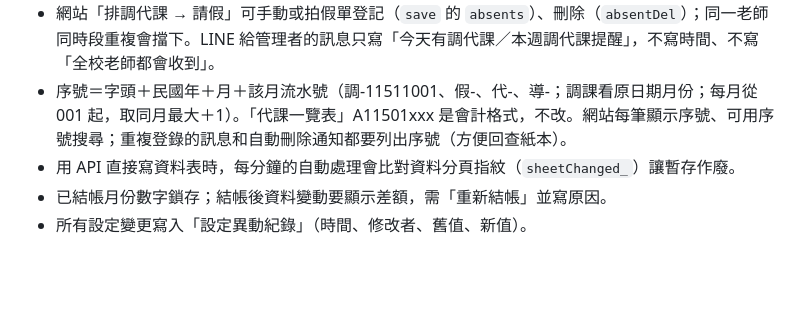
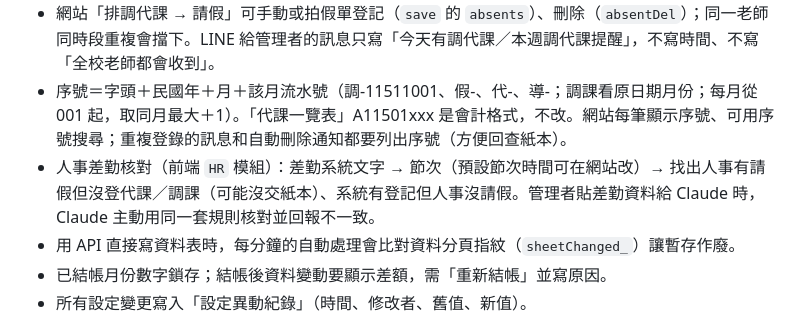
Before and after one commit to imacipadtw-lang/teachers, a Markdown page: CLAUDE.md, the part around the change. GitHub-like rendering; blank space fills up the shorter version.

Commit message:
CLAUDE.md：人事差勤核對
Co-Authored-By: Claude Fable 5.1 <noreply@anthropic.com>
Claude-Session: https://claude.ai/code/session_01DikehUjZNL3PWbKn92W9xa

```diff
--- a/CLAUDE.md
+++ b/CLAUDE.md
@@ -60,6 +60,7 @@
 - 「請假登記」分頁＝假單（全天／上午／下午／節次）。本身沒有金額；請假時段的課沒安排會列在資料檢查；合理員額教師請假未代的節不計鐘點費。
 - 網站「排調代課 → 請假」可手動或拍假單登記（`save` 的 `absents`）、刪除（`absentDel`）；同一老師同時段重複會擋下。LINE 給管理者的訊息只寫「今天有調代課／本週調代課提醒」，不寫時間、不寫「全校老師都會收到」。
 - 序號＝字頭＋民國年＋月＋該月流水號（調-11511001、假-、代-、導-；調課看原日期月份；每月從 001 起，取同月最大＋1）。「代課一覽表」A11501xxx 是會計格式，不改。網站每筆顯示序號、可用序號搜尋；重複登錄的訊息和自動刪除通知都要列出序號（方便回查紙本）。
+- 人事差勤核對（前端 `HR` 模組）：差勤系統文字 → 節次（預設節次時間可在網站改）→ 找出人事有請假但沒登代課／調課（可能沒交紙本）、系統有登記但人事沒請假。管理者貼差勤資料給 Claude 時，Claude 主動用同一套規則核對並回報不一致。
 - 用 API 直接寫資料表時，每分鐘的自動處理會比對資料分頁指紋（`sheetChanged_`）讓暫存作廢。
 - 已結帳月份數字鎖存；結帳後資料變動要顯示差額，需「重新結帳」並寫原因。
 - 所有設定變更寫入「設定異動紀錄」（時間、修改者、舊值、新值）。
```
